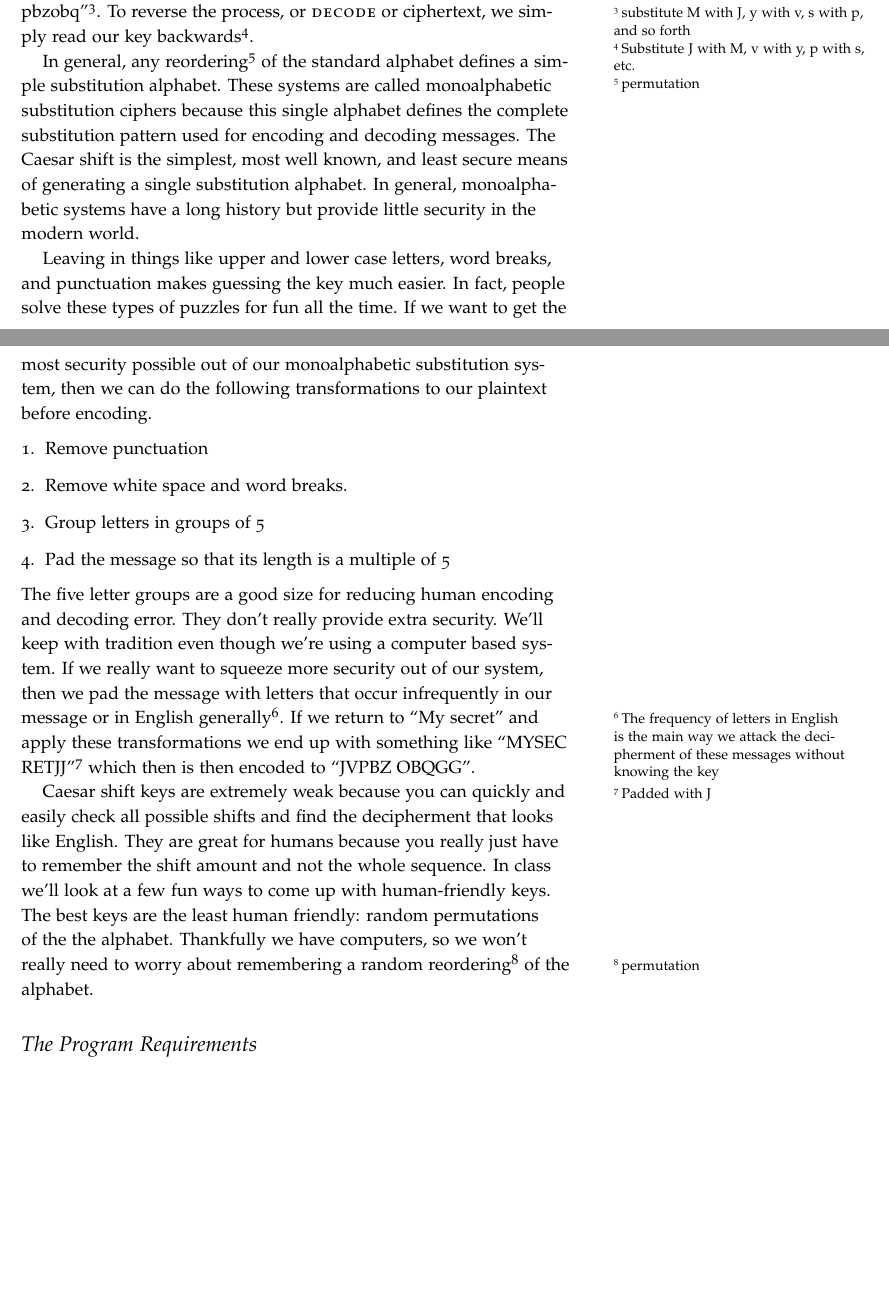
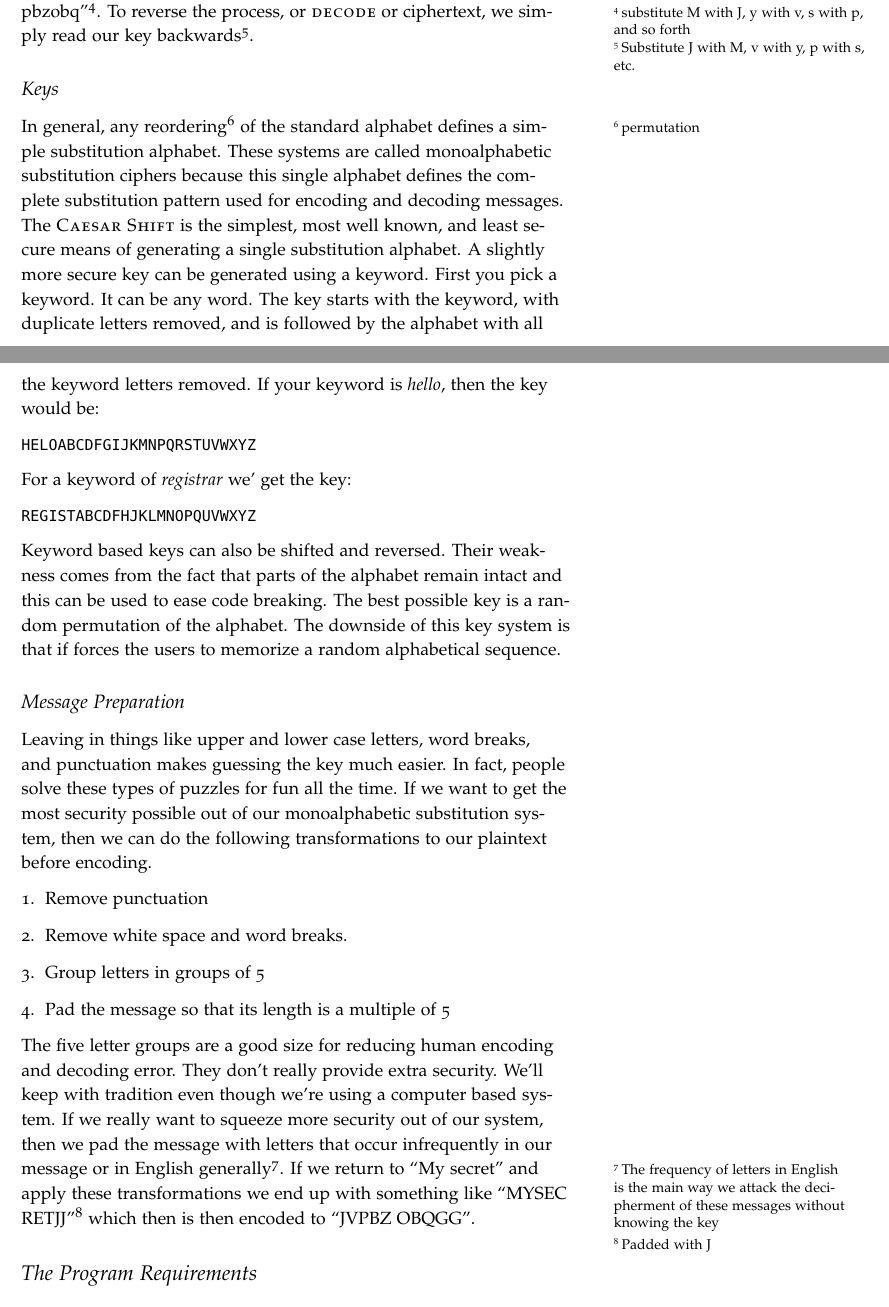
Before and after one commit to jlmayfield/MC-COMP161, a LaTeX document (Projects/comp161-proj1b.tex): two parts of pages 1 and 2 of 5 before the commit and two parts of pages 1 and 2 of 6 after it, joined at a grey line, cut at the place of the change, the shorter picture padded with empty space. The pictures show the PDF file Projects/comp161-proj1b.pdf that the author committed with the source.

Commit message:
proj1b update

```diff
--- a/Projects/comp161-proj1b.tex
+++ b/Projects/comp161-proj1b.tex
@@ -18,7 +18,7 @@ Your first project is a simple CLI-based encryption and decryption program.
 
 Computer science has a long and rich history with cryptography.  For this project you'll implement a simple cipher from the days of pre-computing cryptography: a monoalphabetic substitution cipher.  Let's begin with the classic example of a monoalphebetic substitution system: the Caesar shift.
 
-First we choose a \textsc{key} by shifting our 26 letter alphabet.  For this example we'll shift the letters to the right by three. This produces the following sequence of letters:
+First we choose a \textsc{key} by shifting our 26 letter alphabet.  For this example we'll shift the letters to the right by three\sidenote{This is called a \textsc{Caesar Shift}}. This produces the following sequence of letters:
 \begin{verbatim}
 XYZABCDEFGHIJKLMNOPQRSTUVW
 \end{verbatim}
@@ -30,7 +30,19 @@ cipher: XYZABCDEFGHIJKLMNOPQRSTUVW
 
 Let's say we wished to encode the message ``My secret'' using our cipher.  Then all we need to do is substitute every letter in the message with it's cipher equivalent. For now we ignore letter case, spacing, and punctuation.  Using our key, ``My secret'' becomes ``Jv pbzobq''\sidenote{substitute M with J, y with v, s with p, and so forth}. To reverse the process, or \textsc{decode} or ciphertext, we simply read our key backwards\sidenote{Substitute J with M, v with y, p with s, etc.}.
 
-In general, any reordering\sidenote{permutation} of the standard alphabet defines a simple substitution alphabet. These systems are called monoalphabetic substitution ciphers because this single alphabet defines the complete substitution pattern used for encoding and decoding messages.  The Caesar shift is the simplest, most well known, and least secure means of generating a single substitution alphabet.  In general, monoalphabetic systems have a long history but provide little security in the modern world.
+\subsection*{Keys}
+
+In general, any reordering\sidenote{permutation} of the standard alphabet defines a simple substitution alphabet. These systems are called monoalphabetic substitution ciphers because this single alphabet defines the complete substitution pattern used for encoding and decoding messages.  The \textsc{Caesar Shift} is the simplest, most well known, and least secure means of generating a single substitution alphabet.  A slightly more secure key can be generated using a keyword. First you pick a keyword. It can be any word. The key starts with the keyword, with duplicate letters removed, and is followed by the alphabet with all the keyword letters removed.  If your keyword is \textit{hello}, then the key would be:
+\begin{verbatim}
+HELOABCDFGIJKMNPQRSTUVWXYZ
+\end{verbatim}
+For a keyword of \textit{registrar} we' get the key:
+\begin{verbatim}
+REGISTABCDFHJKLMNOPQUVWXYZ
+\end{verbatim}
+Keyword based keys can also be shifted and reversed. Their weakness comes from the fact that parts of the alphabet remain intact and this can be used to ease code breaking.  The best possible key is a random permutation of the alphabet. The downside of this key system is that if forces the users to memorize a random alphabetical sequence.
+
+\subsection*{Message Preparation}
 
 Leaving in things like upper and lower case letters, word breaks, and punctuation makes guessing the key much easier. In fact, people solve these types of puzzles for fun all the time. If we want to get the most security possible out of our monoalphabetic substitution system, then we can do the following transformations to our plaintext before encoding.
 \begin{enumerate}
@@ -41,4 +53,3 @@ Leaving in things like upper and lower case letters, word breaks, and punctuatio
 \end{enumerate}
 The five letter groups are a good size for reducing human encoding and decoding error.  They don't really provide extra security. We'll keep with tradition even though we're using a computer based system. If we really want to squeeze more security out of our system, then we pad the message with letters that occur infrequently in our message or in English generally\sidenote{The frequency of letters in English is the main way we attack the decipherment of these messages without knowing the key}. If we return to ``My secret'' and apply these transformations we end up with something like ``MYSEC RETJJ''\sidenote{Padded with J} which then is then encoded to ``JVPBZ OBQGG''.
 
-Caesar shift keys are extremely weak because you can quickly and easily check all possible shifts and find the decipherment that looks like English. They are great for humans because you really just have to remember the shift amount and not the whole sequence. In class we'll look at a few fun ways to come up with human-friendly keys.  The best keys are the least human friendly: random permutations of the the alphabet. Thankfully we have computers, so we won't really need to worry about remembering a random reordering\sidenote{permutation} of the alphabet.
@@ -55 +62,2 @@ For your project, you'll be writing a CLI-based program that allows users to do
 \item Generate a keyword-based key and write it either to a file or the standard output.
+\item (Optional) Generate a random key and write it either to a file or the standard output.
@@ -57,16 +64,3 @@ For your project, you'll be writing a CLI-based program that allows users to do
 \end{enumerate}
 
-Your program will have a simple, linux-like interface. For the following examples, assume the program executable is named \textit{monoalpha}. To generate a random key users do the following:
-\begin{verbatim}
-<<<<<<< HEAD
-monoalpha -k [KEYFILE]
-\end{verbatim}
-When given the optional filename \textit{KEYFILE}, the program writes a random permutation of the standard alphabet to the file. If it is omitted, then the key is written to the standard output. Here's some examples of what this might look like in practice\sidenote{\$$>$ is the prompt}.
-\begin{verbatim}
-$> monoalpha -k
-=======
-monoalpha -kr [KEYFILE]
-\end{verbatim}
-When given the optional filename \textit{KEYFILE}, the program writes a random permutation of the standard alphabet to the file. If it is omitted, then the key is written to the standard output. Here's some examples of what this might look like in practice\sidenote{\$$>$ is the prompt}.
-\begin{verbatim}
-$> monoalpha -kr
+Your program will have a simple, linux-like interface. For the following examples, assume the program executable is named \textit{monoalpha}. To generate a keyword based key, the user would do the following.
```
Also changed, not shown: Projects/comp161-proj1b.pdf, Projects/comp161-proj1b.tex (39 more changed lines).
